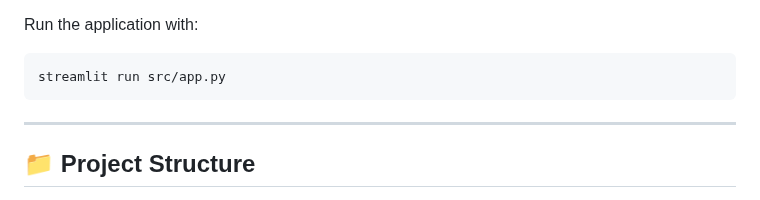
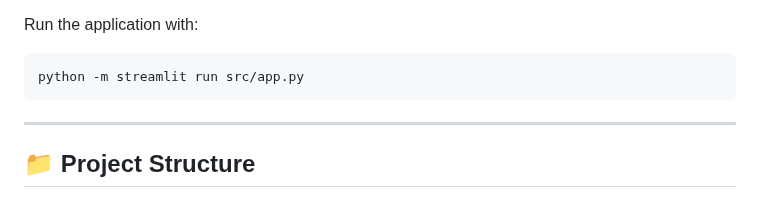
Before and after one commit to hamzayev2008/ML_Fabric_Defect_Detector, a Markdown page: README.md, the part around the change. GitHub-like rendering.

````diff
--- a/README.md
+++ b/README.md
@@ -332,7 +332,7 @@ The application allows the user to:
 Run the application with:
 
 ```powershell
-streamlit run src/app.py
+python -m streamlit run src/app.py
 ```
 
 ---
````
